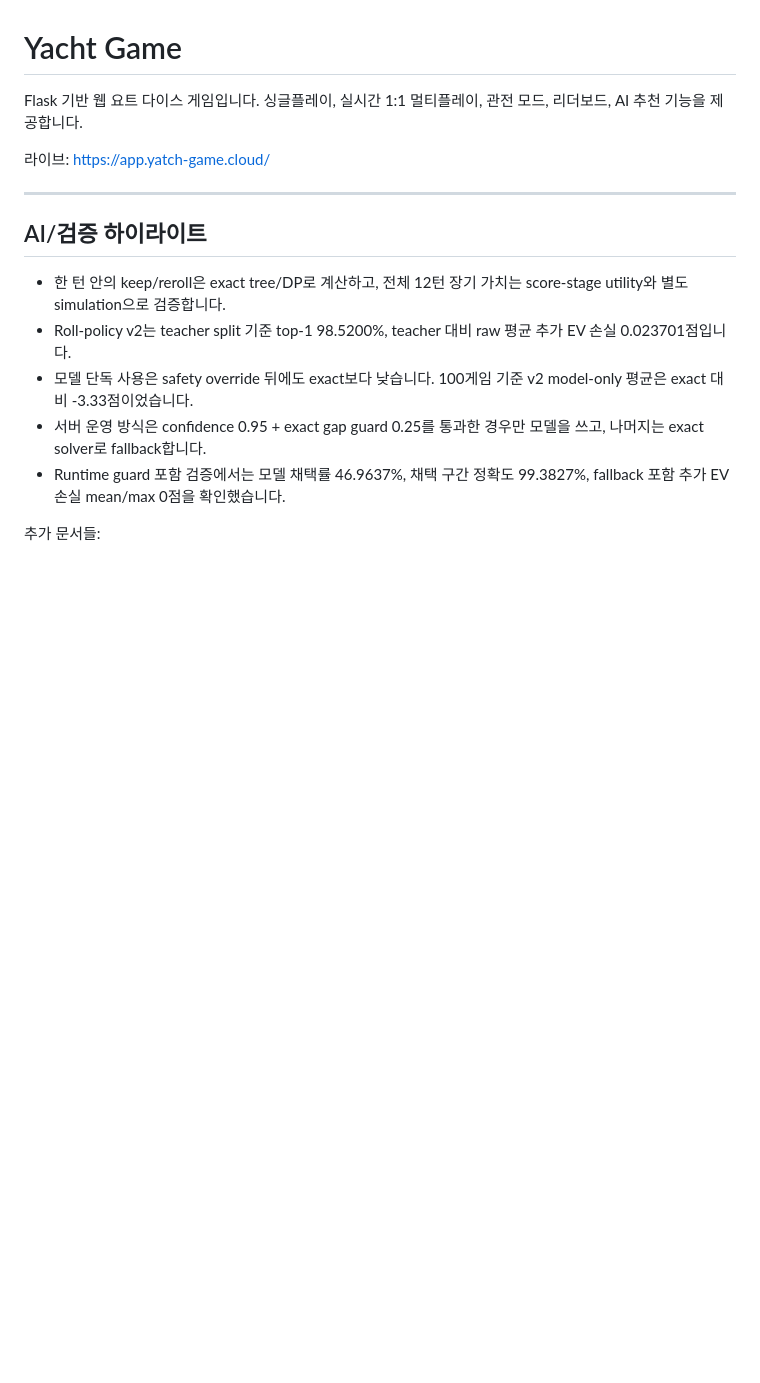
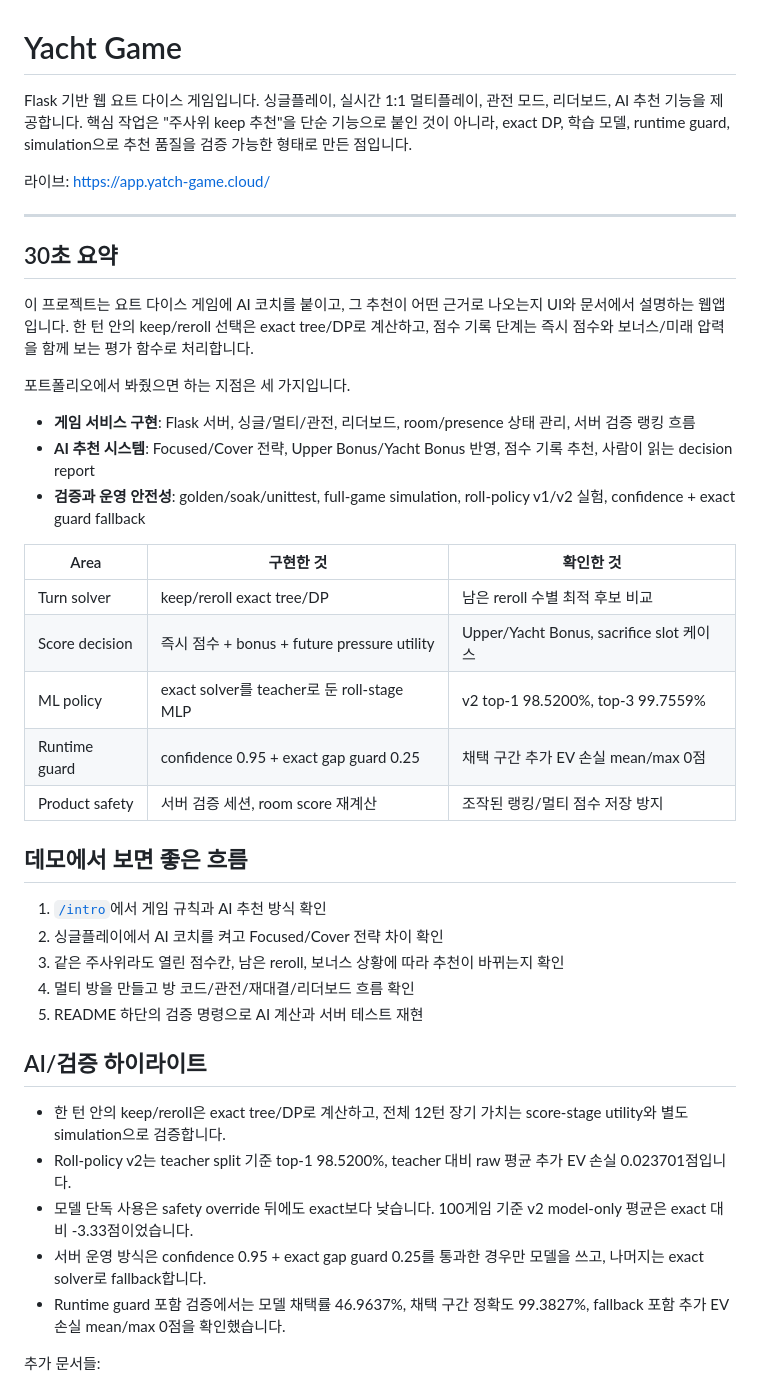
Before and after one commit to kimcanal/yacht-multi-with-suggestions, a Markdown page: README.md, the part around the change. GitHub-like rendering; blank space fills up the shorter version.

Commit message:
Clarify portfolio AI overview

```diff
--- a/README.md
+++ b/README.md
@@ -1,10 +1,36 @@
 # Yacht Game
 
-Flask 기반 웹 요트 다이스 게임입니다. 싱글플레이, 실시간 1:1 멀티플레이, 관전 모드, 리더보드, AI 추천 기능을 제공합니다.
+Flask 기반 웹 요트 다이스 게임입니다. 싱글플레이, 실시간 1:1 멀티플레이, 관전 모드, 리더보드, AI 추천 기능을 제공합니다. 핵심 작업은 "주사위 keep 추천"을 단순 기능으로 붙인 것이 아니라, exact DP, 학습 모델, runtime guard, simulation으로 추천 품질을 검증 가능한 형태로 만든 점입니다.
 
 라이브: https://app.yatch-game.cloud/
 
 ---
+
+## 30초 요약
+
+이 프로젝트는 요트 다이스 게임에 AI 코치를 붙이고, 그 추천이 어떤 근거로 나오는지 UI와 문서에서 설명하는 웹앱입니다. 한 턴 안의 keep/reroll 선택은 exact tree/DP로 계산하고, 점수 기록 단계는 즉시 점수와 보너스/미래 압력을 함께 보는 평가 함수로 처리합니다.
+
+포트폴리오에서 봐줬으면 하는 지점은 세 가지입니다.
+
+- **게임 서비스 구현**: Flask 서버, 싱글/멀티/관전, 리더보드, room/presence 상태 관리, 서버 검증 랭킹 흐름
+- **AI 추천 시스템**: Focused/Cover 전략, Upper Bonus/Yacht Bonus 반영, 점수 기록 추천, 사람이 읽는 decision report
+- **검증과 운영 안전성**: golden/soak/unittest, full-game simulation, roll-policy v1/v2 실험, confidence + exact guard fallback
+
+| Area | 구현한 것 | 확인한 것 |
+| --- | --- | --- |
+| Turn solver | keep/reroll exact tree/DP | 남은 reroll 수별 최적 후보 비교 |
+| Score decision | 즉시 점수 + bonus + future pressure utility | Upper/Yacht Bonus, sacrifice slot 케이스 |
+| ML policy | exact solver를 teacher로 둔 roll-stage MLP | v2 top-1 98.5200%, top-3 99.7559% |
+| Runtime guard | confidence 0.95 + exact gap guard 0.25 | 채택 구간 추가 EV 손실 mean/max 0점 |
+| Product safety | 서버 검증 세션, room score 재계산 | 조작된 랭킹/멀티 점수 저장 방지 |
+
+## 데모에서 보면 좋은 흐름
+
+1. [`/intro`](https://app.yatch-game.cloud/intro)에서 게임 규칙과 AI 추천 방식 확인
+2. 싱글플레이에서 AI 코치를 켜고 Focused/Cover 전략 차이 확인
+3. 같은 주사위라도 열린 점수칸, 남은 reroll, 보너스 상황에 따라 추천이 바뀌는지 확인
+4. 멀티 방을 만들고 방 코드/관전/재대결/리더보드 흐름 확인
+5. README 하단의 검증 명령으로 AI 계산과 서버 테스트 재현
 
 ## AI/검증 하이라이트
 
```
Also changed, not shown: docs/portfolio-ai-summary.md (+19 -0 lines).
